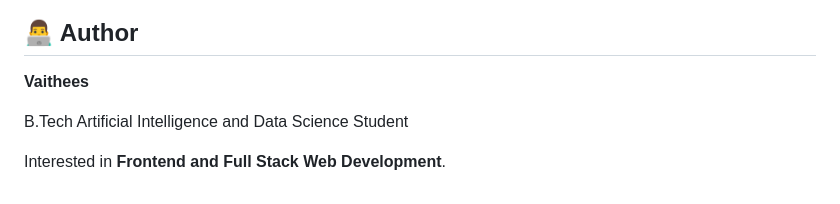
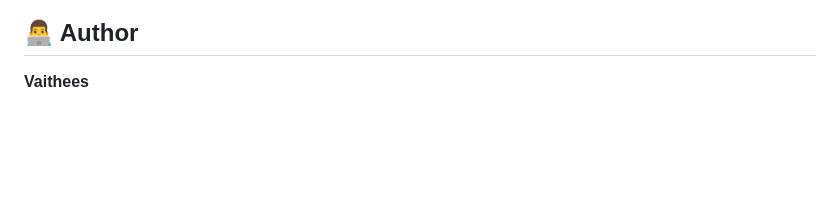
Before and after one commit to Vaithees-V/Smart-Registration-Form, a Markdown page: README.md, the part around the change. GitHub-like rendering; blank space fills up the shorter version.

Commit message:
Remove author information from README
Removed author details from the README.

```diff
--- a/README.md
+++ b/README.md
@@ -131,7 +131,3 @@ This project was created to practice fundamental **frontend web development conc
 ## 👨‍💻 Author
 
 **Vaithees**
-
-B.Tech Artificial Intelligence and Data Science Student
-
-Interested in **Frontend and Full Stack Web Development**.
```
